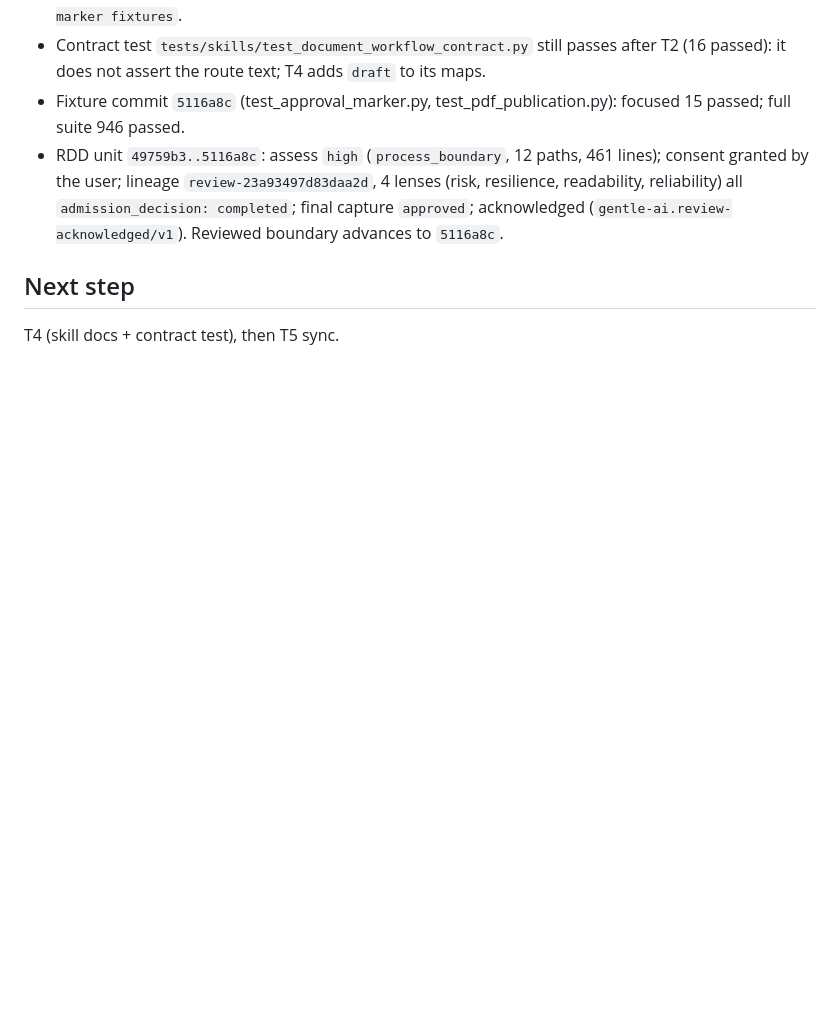
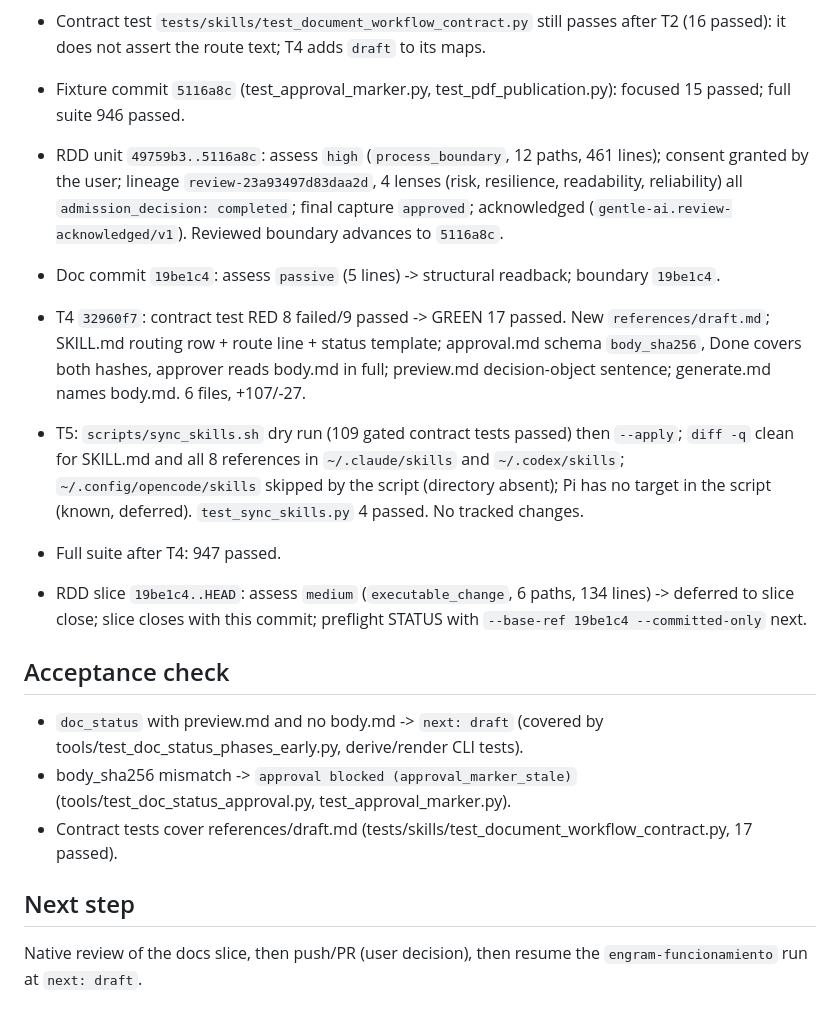
Before and after one commit to AlejandroTatum/academic-report-automation, a Markdown page: odd/tasks/draft-phase-before-approval.md, the part around one of its changes. Drawn GitHub-style; blank space fills up the shorter version.

Commit message:
docs(odd): close draft phase feature tasks

```diff
--- a/odd/tasks/draft-phase-before-approval.md
+++ b/odd/tasks/draft-phase-before-approval.md
@@ -73,5 +73,16 @@ decided (2026-09-19) that drafting happens before the single human approval.
 - Fixture commit `5116a8c` (test_approval_marker.py, test_pdf_publication.py): focused 15 passed; full suite 946 passed.
 - RDD unit `49759b3..5116a8c`: assess `high` (`process_boundary`, 12 paths, 461 lines); consent granted by the user; lineage `review-23a93497d83daa2d`, 4 lenses (risk, resilience, readability, reliability) all `admission_decision: completed`; final capture `approved`; acknowledged (`gentle-ai.review-acknowledged/v1`). Reviewed boundary advances to `5116a8c`.
 
+- Doc commit `19be1c4`: assess `passive` (5 lines) -> structural readback; boundary `19be1c4`.
+- T4 `32960f7`: contract test RED 8 failed/9 passed -> GREEN 17 passed. New `references/draft.md`; SKILL.md routing row + route line + status template; approval.md schema `body_sha256`, Done covers both hashes, approver reads body.md in full; preview.md decision-object sentence; generate.md names body.md. 6 files, +107/-27.
+- T5: `scripts/sync_skills.sh` dry run (109 gated contract tests passed) then `--apply`; `diff -q` clean for SKILL.md and all 8 references in `~/.claude/skills` and `~/.codex/skills`; `~/.config/opencode/skills` skipped by the script (directory absent); Pi has no target in the script (known, deferred). `test_sync_skills.py` 4 passed. No tracked changes.
+- Full suite after T4: 947 passed.
+- RDD slice `19be1c4..HEAD`: assess `medium` (`executable_change`, 6 paths, 134 lines) -> deferred to slice close; slice closes with this commit; preflight STATUS with `--base-ref 19be1c4 --committed-only` next.
+
+## Acceptance check
+- `doc_status` with preview.md and no body.md -> `next: draft` (covered by tools/test_doc_status_phases_early.py, derive/render CLI tests).
+- body_sha256 mismatch -> `approval blocked (approval_marker_stale)` (tools/test_doc_status_approval.py, test_approval_marker.py).
+- Contract tests cover references/draft.md (tests/skills/test_document_workflow_contract.py, 17 passed).
+
 ## Next step
-T4 (skill docs + contract test), then T5 sync.
+Native review of the docs slice, then push/PR (user decision), then resume the `engram-funcionamiento` run at `next: draft`.
```
Also changed, not shown: other parts of odd/tasks/draft-phase-before-approval.md (+2 -2 lines).
